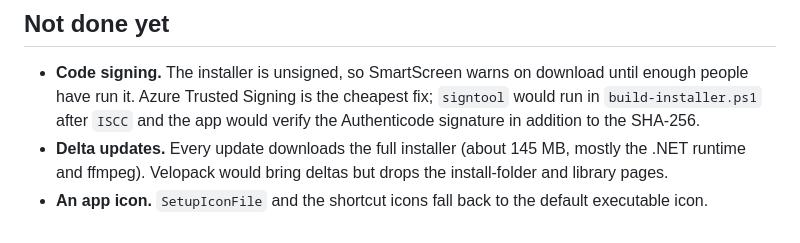
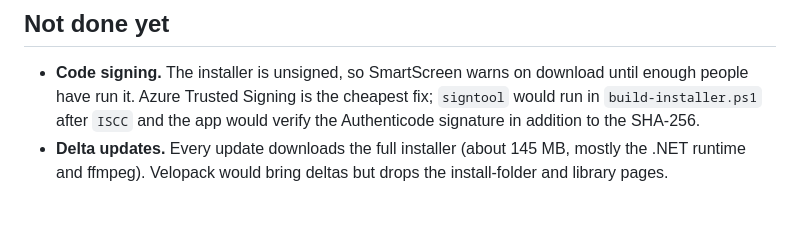
Before and after one commit to CommonDocsOrg/vibershot, a Markdown page: docs/RELEASING.md, the part around the change. Drawn GitHub-style.

```diff
--- a/docs/RELEASING.md
+++ b/docs/RELEASING.md
@@ -124,4 +124,3 @@ The feed and the installer URL may be local paths, so a build can be tested end
   to the SHA-256.
 - **Delta updates.** Every update downloads the full installer (about 145 MB, mostly the .NET
   runtime and ffmpeg). Velopack would bring deltas but drops the install-folder and library pages.
-- **An app icon.** `SetupIconFile` and the shortcut icons fall back to the default executable icon.
```
Also changed, not shown: README.md (+4 -0 lines), docs/releases/0.1.1.md (added, +7 -0 lines), Vibershot.UI/Assets/logo.png (added), docs/images/logo.png (added), 10 other files.
